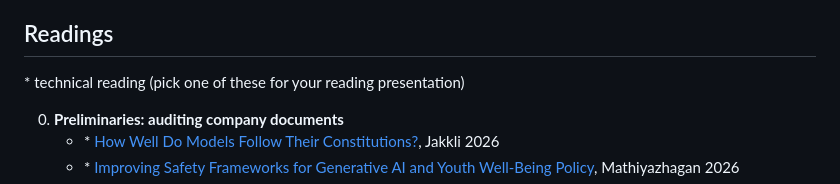
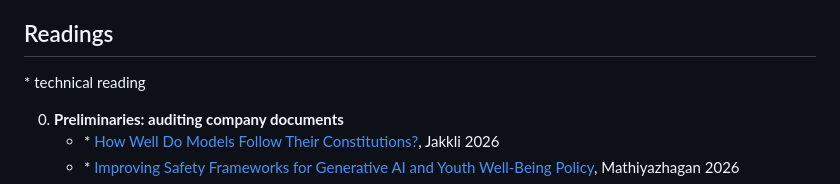
Before and after one commit to carinahausladen/konstanz-ethics-2027, a Markdown page: README.md, the part around the change. Drawn GitHub-style.

```diff
--- a/README.md
+++ b/README.md
@@ -75,7 +75,7 @@ Main task:
 
 ## Readings
 
-\* technical reading (pick one of these for your reading presentation)
+\* technical reading
 
 0. **Preliminaries: auditing company documents**
    - \* [How Well Do Models Follow Their Constitutions?](https://arxiv.org/abs/2605.24229), Jakkli 2026
```
